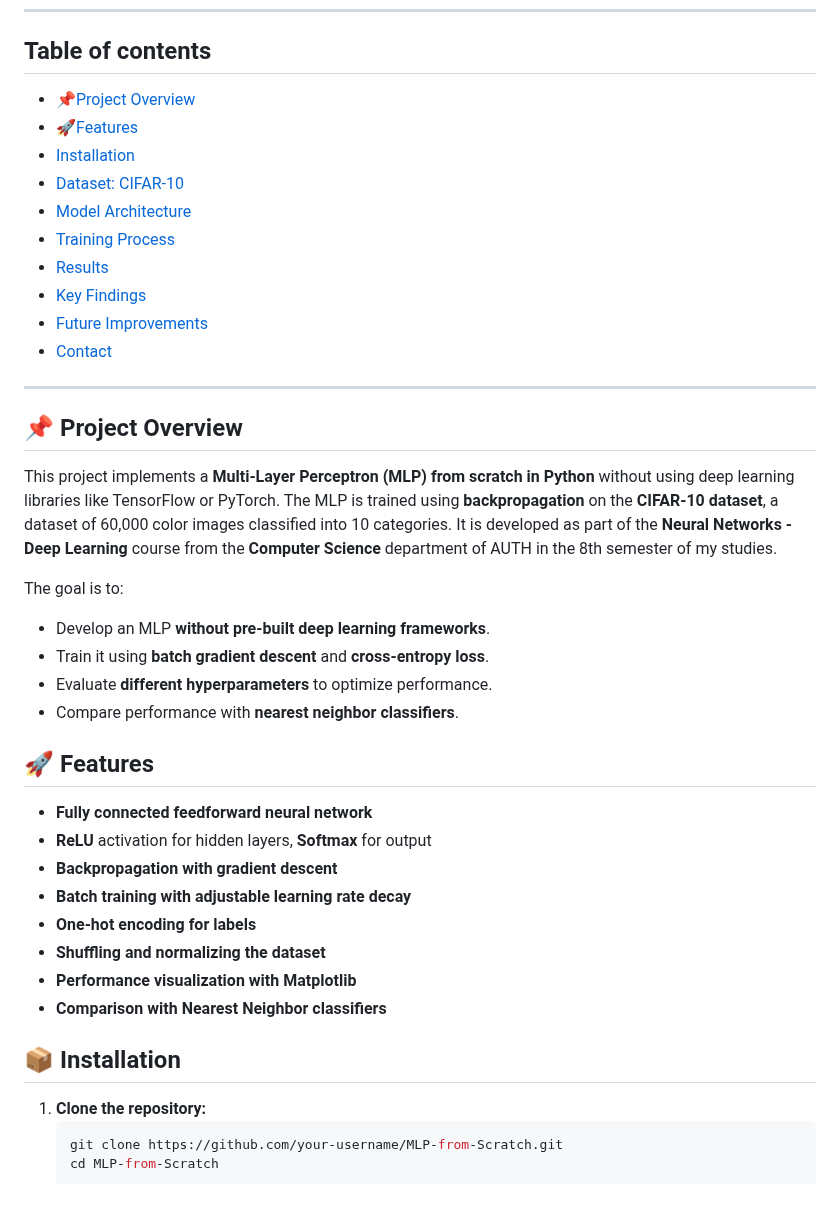
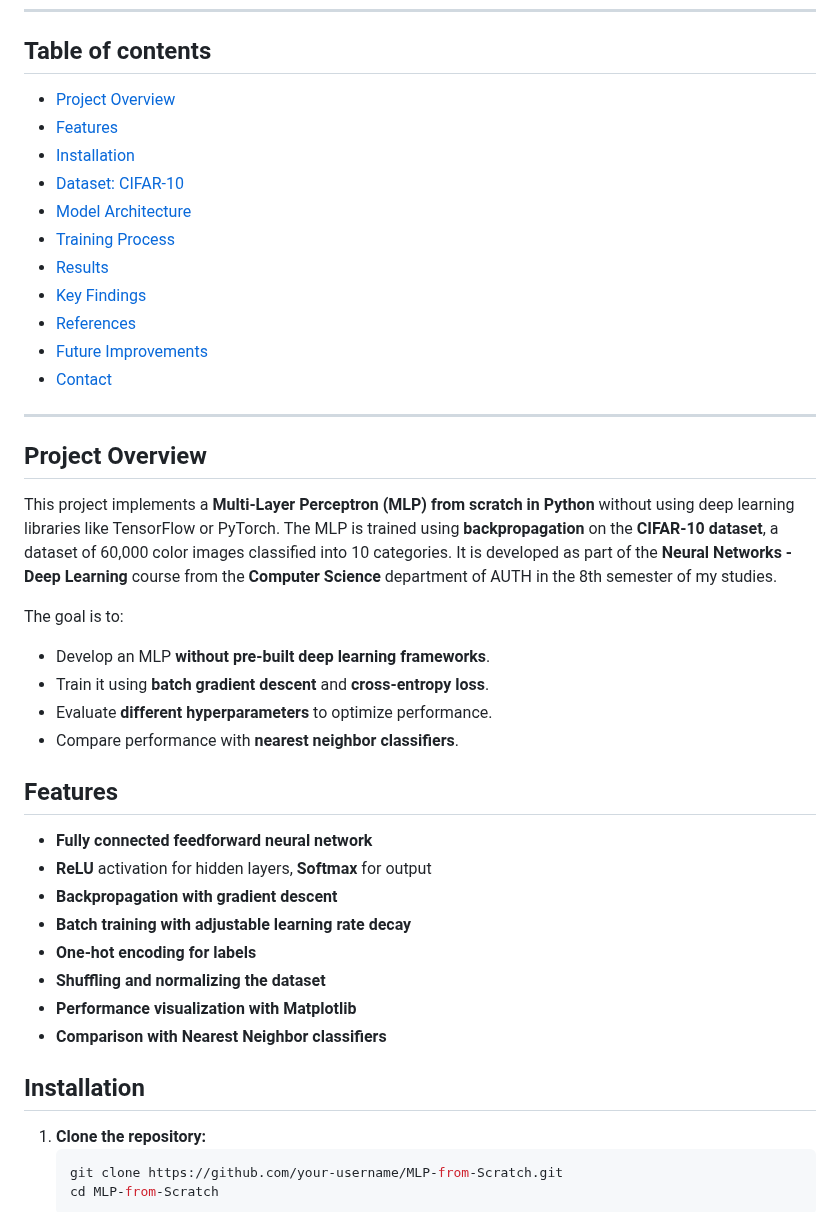
Before and after one commit to geotsad/Academic-Projects, a Markdown page: MLP from scratch in Python/README.md, the part around one of its changes. Drawn GitHub-style.

````diff
--- a/MLP from scratch in Python/README.md
+++ b/MLP from scratch in Python/README.md
@@ -3,6 +3,6 @@
 ---
 
 ## Table of contents
-- [📌Project Overview](#project-overview)
-- [🚀Features](#features)
+- [Project Overview](#project-overview)
+- [Features](#features)
 - [Installation](#installation)
@@ -11,12 +11,13 @@
 - [Training Process](#training-process)
 - [Results](#results)
 - [Key Findings](#key-findings)
+- [References](#References)
 - [Future Improvements](#future-improvements)
 - [Contact](#contact)
 
 ---
 
-## 📌 Project Overview
+## Project Overview
 This project implements a **Multi-Layer Perceptron (MLP) from scratch in Python** without using deep learning libraries like TensorFlow or PyTorch. The MLP is trained using **backpropagation** on the **CIFAR-10 dataset**, a dataset of 60,000 color images classified into 10 categories. It is developed as part of the **Neural Networks - Deep Learning**
 course from the **Computer Science** department of AUTH in the 8th semester of my studies.
 
@@ -26,7 +27,7 @@ The goal is to:
 - Evaluate **different hyperparameters** to optimize performance.
 - Compare performance with **nearest neighbor classifiers**.
 
-## 🚀 Features
+## Features
 - **Fully connected feedforward neural network**
 - **ReLU** activation for hidden layers, **Softmax** for output
 - **Backpropagation with gradient descent**
@@ -36,7 +37,7 @@ The goal is to:
 - **Performance visualization with Matplotlib**
 - **Comparison with Nearest Neighbor classifiers**
 
-## 📦 Installation
+## Installation
 
 1. **Clone the repository:**
    ```bash
````
Also changed, not shown: other parts of MLP from scratch in Python/README.md (+7 -7 lines).
